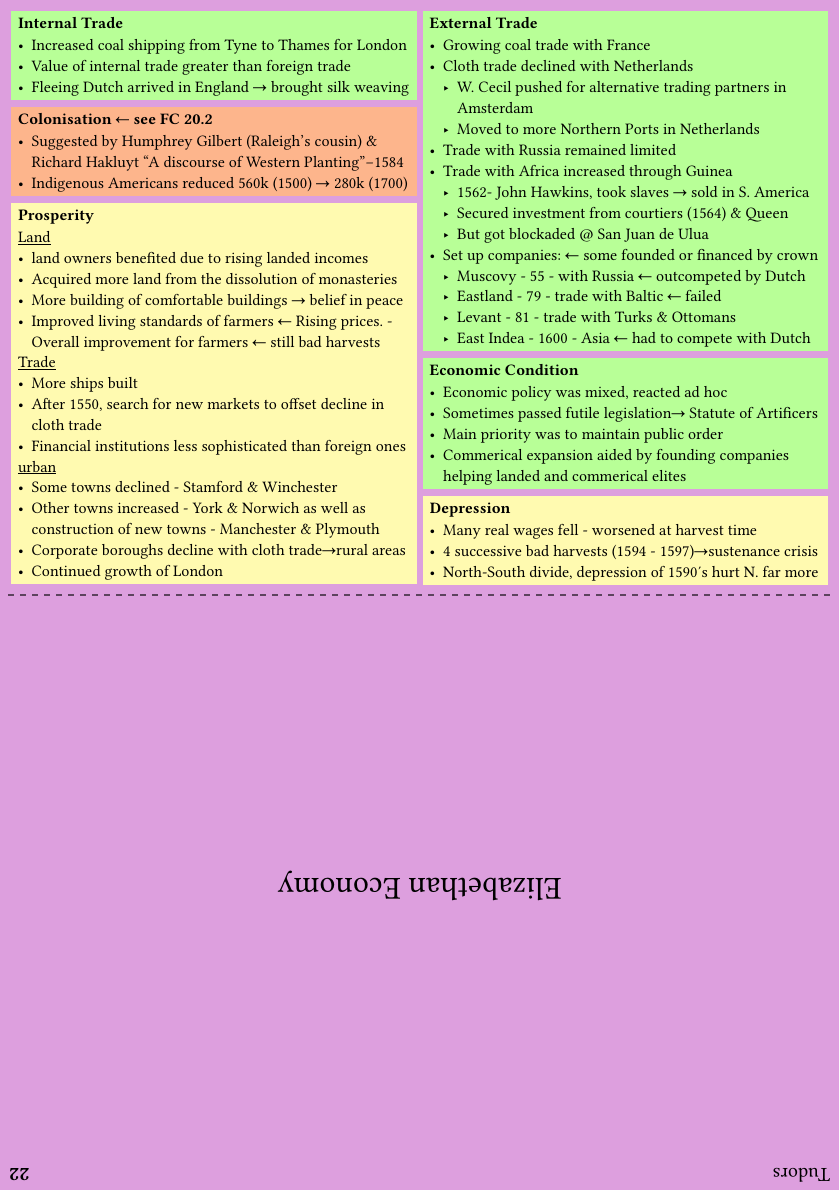
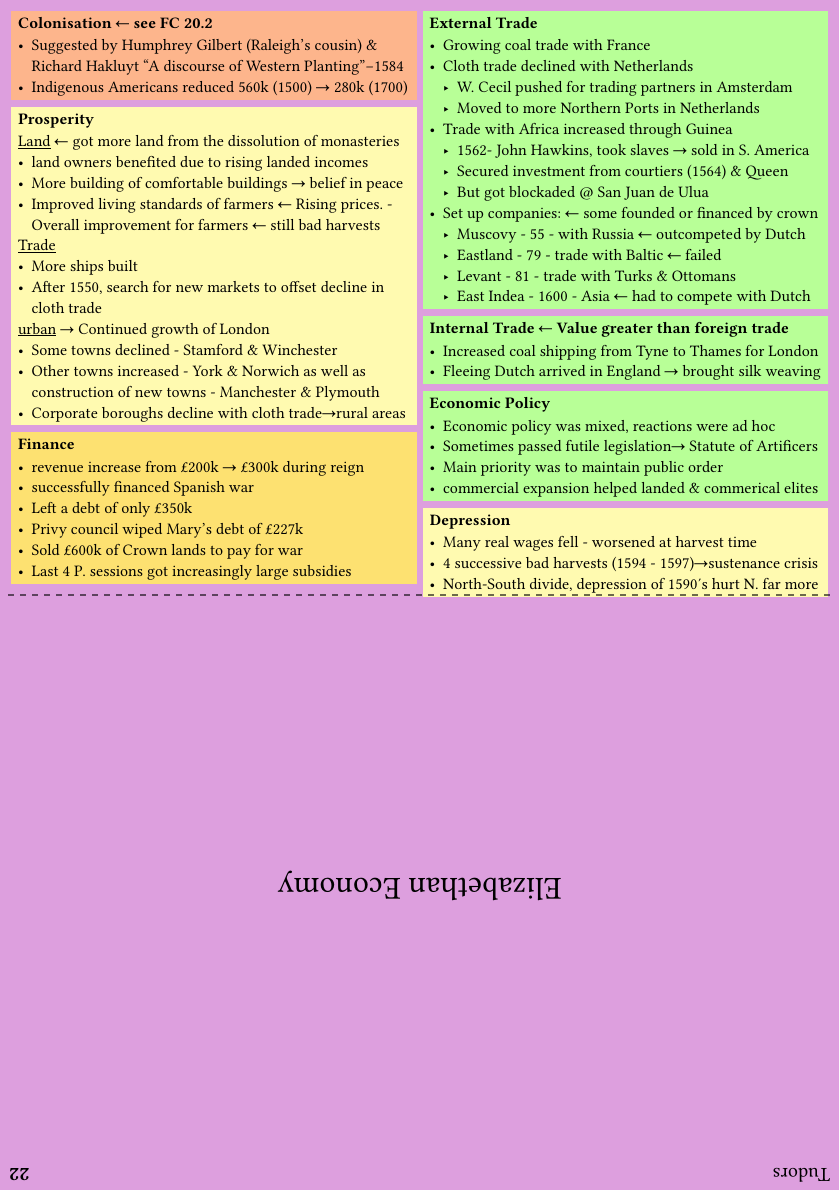
Before and after one commit to FBanna/A-Level-History-Flashcards, a Typst document (Tudors/22. Elizabethan Economy.typ): the whole page. Compiled offline with Typst 0.15.

Commit message:
Tudor - Economy FC 22

```diff
--- a/Tudors/22. Elizabethan Economy.typ
+++ b/Tudors/22. Elizabethan Economy.typ
@@ -10,17 +10,6 @@
   widths: (50%,50%),
   cols: (
     {
-      rect(fill:_economy)[
-
-        = Internal Trade
-        - Increased coal shipping from Tyne to Thames for London
-        - Value of internal trade greater than foreign trade
-        - Fleeing Dutch arrived in England -> brought silk weaving
-
-      ]
-
-
-
       rect(
         fill: _foreign
       )[
@@ -36,22 +25,38 @@
         #set block(spacing: 5pt)
         = Prosperity
 
-        #underline[Land]
+        #underline[Land] <\- got more land from the dissolution of monasteries
         - land owners benefited due to rising landed incomes
-        - Acquired more land from the dissolution of monasteries
         - More building of comfortable buildings -> belief in peace
         - Improved living standards of farmers <\- Rising prices. - Overall improvement for farmers <\- still bad harvests
 
         #underline[Trade]
         - More ships built
         - After 1550, search for new markets to offset decline in cloth trade
-        - Financial institutions less sophisticated than foreign ones
 
-        #underline[urban]
+        #underline[urban] -> Continued growth of London
         - Some towns declined - Stamford & Winchester
         - Other towns increased - York & Norwich as well as construction of new towns - Manchester & Plymouth
         - Corporate boroughs decline with cloth trade->rural areas
-        - Continued growth of London
+
+
+
+      ]
+
+      rect(
+        fill: _finance
+      )[
+        = Finance
+        #set block(spacing: 5pt)
+
+
+
+          - revenue increase from £200k -> £300k during reign
+          - successfully financed Spanish war
+          - Left a debt of only £350k
+          - Privy council wiped Mary's debt of £227k
+          - Sold £600k of Crown lands to pay for war
+          - Last 4 P. sessions got increasingly large subsidies
 
 
       ]
@@ -63,9 +68,8 @@
         = External Trade
         - Growing coal trade with France
         - Cloth trade declined with Netherlands
-          - W. Cecil pushed for alternative trading partners in Amsterdam
+          - W. Cecil pushed for trading partners in Amsterdam
           - Moved to more Northern Ports in Netherlands
-        - Trade with Russia remained limited
         - Trade with Africa increased through Guinea
           - 1562- John Hawkins, took slaves -> sold in S. America
           - Secured investment from courtiers (1564) & Queen
@@ -79,14 +83,22 @@
 
       ]
 
+      rect(fill:_economy)[
+
+        = Internal Trade <\- Value greater than foreign trade
+        - Increased coal shipping from Tyne to Thames for London
+        - Fleeing Dutch arrived in England -> brought silk weaving
+
+      ]
+
       rect(
         fill: _economy
       )[
-        = Economic Condition
-        - Economic policy was mixed, reacted ad hoc
+        = Economic Policy
+        - Economic policy was mixed, reactions were ad hoc
         - Sometimes passed futile legislation-> Statute of Artificers
         - Main priority was to maintain public order
-        - Commerical expansion aided by founding companies helping landed and commerical elites
+        - commercial expansion helped landed & commerical elites
       ]
 
 
```
